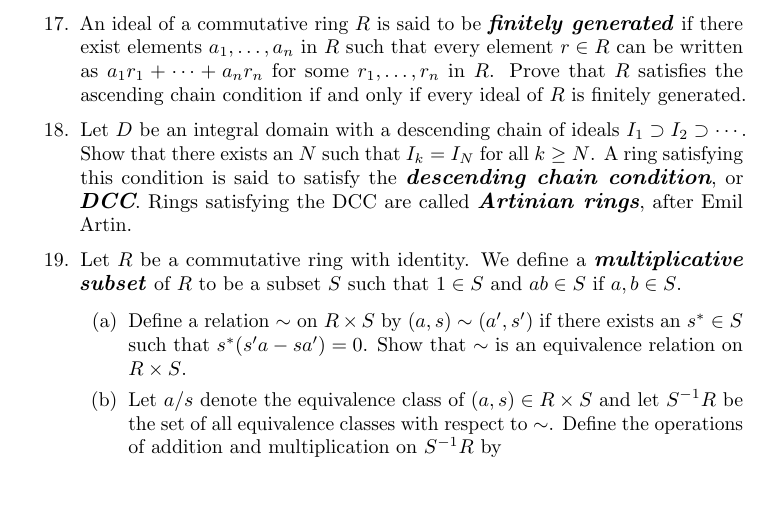
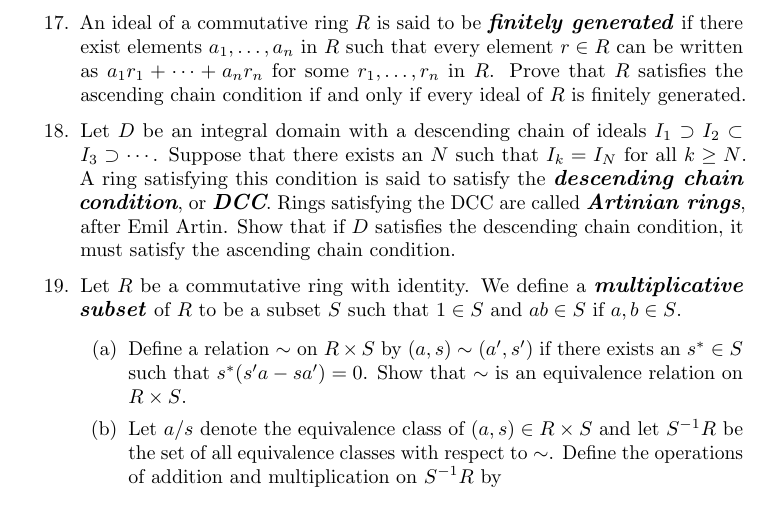
Before and after one commit to twjudson/aata, a LaTeX thesis (aata.tex, which reads domains.tex): part of page 313 of 400, cut so that both start at the same text. Compiled offline with pdfLaTeX; a missing font is replaced by an installed copy or a similar font.

Commit message:
Exercised on Artinian rings corrected in domains.tex

```diff
--- a/domains.tex
+++ b/domains.tex
@@ -1084,12 +1084,13 @@ only if every ideal of $R$ is finitely generated.
 
 \item
 Let $D$ be an integral domain with a descending chain of ideals $I_1
-\supset I_2 \supset \cdots$.  Show that there exists an $N$ such that
+\supset I_2 \subset I_3 \supset \cdots$.  Suppose that there exists an $N$ such that
 $I_k = I_N$ for all $k \geq N$. A ring satisfying this condition is
 said to satisfy the {\bfi descending chain condition},\index{Descending
 chain condition} or {\bfi DCC}. Rings satisfying the DCC are called
 {\bfi Artinian rings},\index{Ring!Artinian} after Emil
-Artin\index{Artin, Emil}.
+Artin\index{Artin, Emil}.  Show that if $D$ satisfies the descending chain condition, it must satisfy the ascending chain condition.
+%Exercise corrected.  Suggested by K. Brooks.  TWJ - 5/15/2012
 
 
 \item
```
